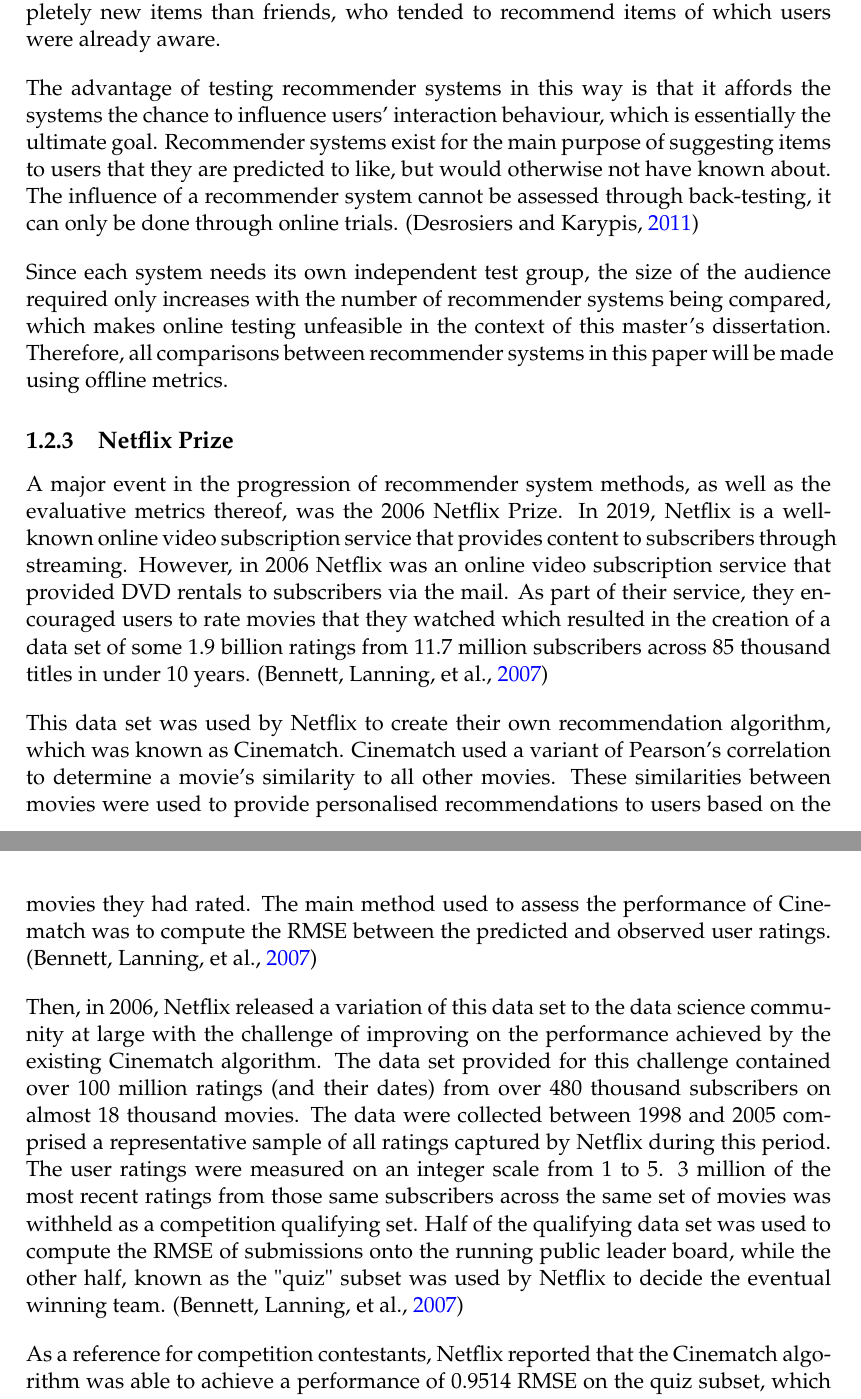
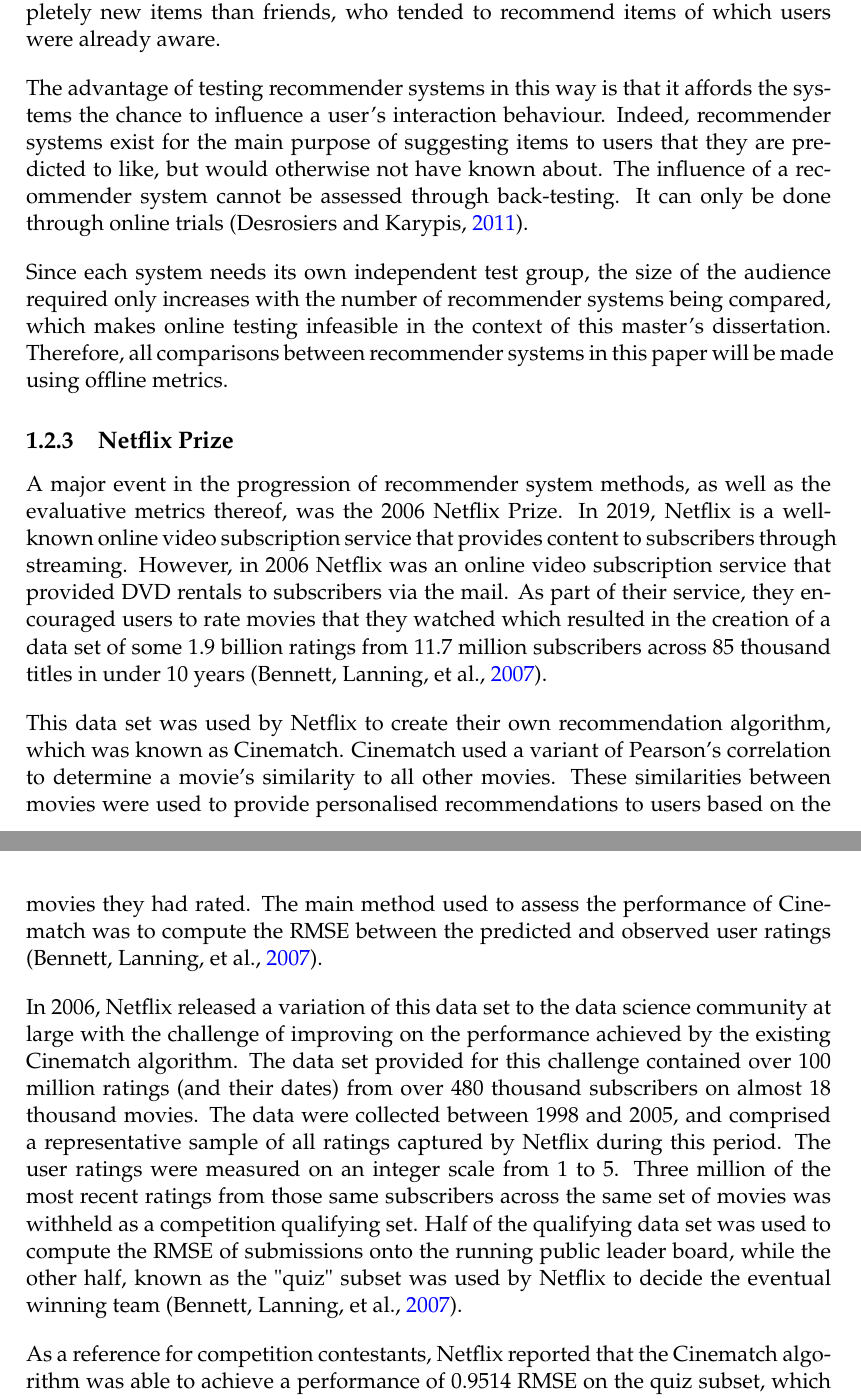
Before and after one commit to James-Leslie/masterswriteup, a LaTeX thesis (main.tex, which reads Chapters/2_LiteratureReview.tex): two parts of pages 11 and 12 of 19, joined at a grey line, cut so that both start at the same text. Compiled offline with pdfLaTeX.

Commit message:
Updates from Overleaf

```diff
--- a/Chapters/2_LiteratureReview.tex
+++ b/Chapters/2_LiteratureReview.tex
@@ -63,18 +63,18 @@
 
 An example of online testing can be found in the work done by \cite{swearingen2001beyondalgorithms}, where users were asked to evaluate a number of internet recommender systems and compare their suggestions to those of their friends. Users were asked to classify which recommendations they received were good, and then to further distinguish between \textbf{useful} recommendations they had never seen before and \textbf{previously liked} recommendations. One particularly interesting observation from this study was that recommender systems tended to produce more suggestions of completely new items than friends, who tended to recommend items of which users were already aware.
 
-The advantage of testing recommender systems in this way is that it affords the systems the chance to influence users' interaction behaviour, which is essentially the ultimate goal. Recommender systems exist for the main purpose of suggesting items to users that they are predicted to like, but would otherwise not have known about. The influence of a recommender system cannot be assessed through back-testing, it can only be done through online trials. \parencite{handbook_1.4_neighbourhood}
+The advantage of testing recommender systems in this way is that it affords the systems the chance to influence a user's interaction behaviour. Indeed, recommender systems exist for the main purpose of suggesting items to users that they are predicted to like, but would otherwise not have known about. The influence of a recommender system cannot be assessed through back-testing. It can only be done through online trials \parencite{handbook_1.4_neighbourhood}.
 
-Since each system needs its own independent test group, the size of the audience required only increases with the number of recommender systems being compared, which makes online testing unfeasible in the context of this master's dissertation. Therefore, all comparisons between recommender systems in this paper will be made using offline metrics.
+Since each system needs its own independent test group, the size of the audience required only increases with the number of recommender systems being compared, which makes online testing infeasible in the context of this master's dissertation. Therefore, all comparisons between recommender systems in this paper will be made using offline metrics.
 
 \subsection{Netflix Prize}
-A major event in the progression of recommender system methods, as well as the evaluative metrics thereof, was the 2006 Netflix Prize. In 2019, Netflix is a well-known online video subscription service that provides content to subscribers through streaming. However, in 2006 Netflix was an online video subscription service that provided DVD rentals to subscribers via the mail. As part of their service, they encouraged users to rate movies that they watched which resulted in the creation of a data set of some 1.9 billion ratings from 11.7 million subscribers across 85 thousand titles in under 10 years. \parencite{netflix_description}
+A major event in the progression of recommender system methods, as well as the evaluative metrics thereof, was the 2006 Netflix Prize. In 2019, Netflix is a well-known online video subscription service that provides content to subscribers through streaming. However, in 2006 Netflix was an online video subscription service that provided DVD rentals to subscribers via the mail. As part of their service, they encouraged users to rate movies that they watched which resulted in the creation of a data set of some 1.9 billion ratings from 11.7 million subscribers across 85 thousand titles in under 10 years \parencite{netflix_description}.
 
-This data set was used by Netflix to create their own recommendation algorithm, which was known as Cinematch. Cinematch used a variant of Pearson's correlation to determine a movie's similarity to all other movies. These similarities between movies were used to provide personalised recommendations to users based on the movies they had rated. The main method used to assess the performance of Cinematch was to compute the RMSE between the predicted and observed user ratings. \parencite{netflix_description}
+This data set was used by Netflix to create their own recommendation algorithm, which was known as Cinematch. Cinematch used a variant of Pearson's correlation to determine a movie's similarity to all other movies. These similarities between movies were used to provide personalised recommendations to users based on the movies they had rated. The main method used to assess the performance of Cinematch was to compute the RMSE between the predicted and observed user ratings \parencite{netflix_description}.
 
-Then, in 2006, Netflix released a variation of this data set to the data science community at large with the challenge of improving on the performance achieved by the existing Cinematch algorithm. The data set provided for this challenge contained over 100 million ratings (and their dates) from over 480 thousand subscribers on almost 18 thousand movies. The data were collected between 1998 and 2005 comprised a representative sample of all ratings captured by Netflix during this period. The user ratings were measured on an integer scale from 1 to 5. 3 million of the most recent ratings from those same subscribers across the same set of movies was withheld as a competition qualifying set. Half of the qualifying data set was used to compute the RMSE of submissions onto the running public leader board, while the other half, known as the "quiz" subset was used by Netflix to decide the eventual winning team. \parencite{netflix_description}
+In 2006, Netflix released a variation of this data set to the data science community at large with the challenge of improving on the performance achieved by the existing Cinematch algorithm. The data set provided for this challenge contained over 100 million ratings (and their dates) from over 480 thousand subscribers on almost 18 thousand movies. The data were collected between 1998 and 2005, and comprised a representative sample of all ratings captured by Netflix during this period. The user ratings were measured on an integer scale from 1 to 5. Three million of the most recent ratings from those same subscribers across the same set of movies was withheld as a competition qualifying set. Half of the qualifying data set was used to compute the RMSE of submissions onto the running public leader board, while the other half, known as the "quiz" subset was used by Netflix to decide the eventual winning team \parencite{netflix_description}.
 
-As a reference for competition contestants, Netflix reported that the Cinematch algorithm was able to achieve a performance of 0.9514 RMSE on the quiz subset, which was 9.6\% lower than simply predicting using the average movie ratings. \parencite{netflix_description}
+As a reference for competition contestants, Netflix reported that the Cinematch algorithm was able to achieve a performance of 0.9514 RMSE on the quiz subset, which was 9.6\% lower than simply predicting using the average movie ratings \parencite{netflix_description}.
 
 \begin{figure}[H]
 \centering
```
Also changed, not shown: Chapters/2_LiteratureReview.tex (8 more changed lines).
